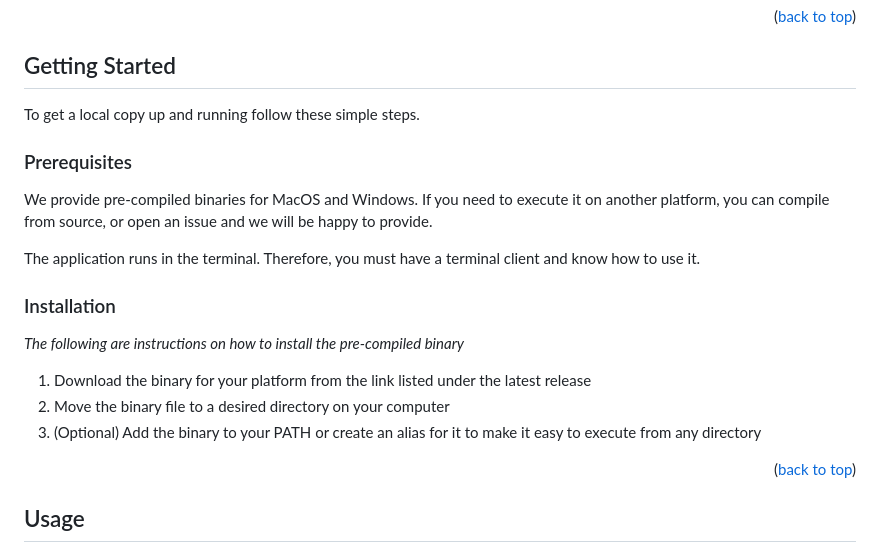
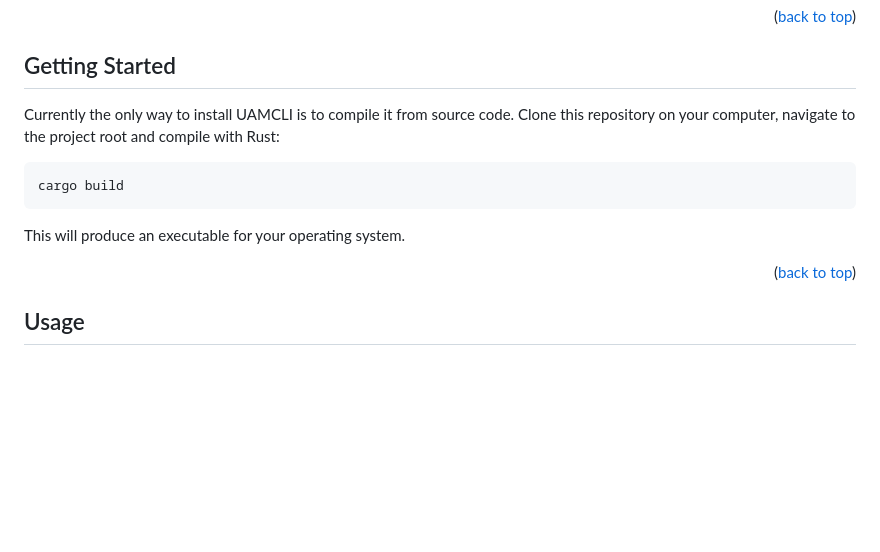
Before and after one commit to jchultarsky101/uamcli, a Markdown page: README.md, the part around the change. GitHub-like rendering; blank space fills up the shorter version.

`````diff
--- a/README.md
+++ b/README.md
@@ -101,21 +101,13 @@ This project is built with the wonderful programming language Rust.
 <!-- GETTING STARTED -->
 ## Getting Started
 
-To get a local copy up and running follow these simple steps.
+Currently the only way to install UAMCLI is to compile it from source code. Clone this repository on your computer, navigate to the project root and compile with Rust:
 
-### Prerequisites
+````nushell
+cargo build
+````
 
-We provide pre-compiled binaries for MacOS and Windows. If you need to execute it on another platform, you can compile from source, or open an issue and we will be happy to provide.
-
-The application runs in the terminal. Therefore, you must have a terminal client and know how to use it.
-
-### Installation
-
-_The following are instructions on how to install the pre-compiled binary_
-
-1. Download the binary for your platform from the link listed under the latest release
-2. Move the binary file to a desired directory on your computer
-3. (Optional) Add the binary to your PATH or create an alias for it to make it easy to execute from any directory
+This will produce an executable for your operating system.
 
 <p align="right">(<a href="#readme-top">back to top</a>)</p>
 
`````
